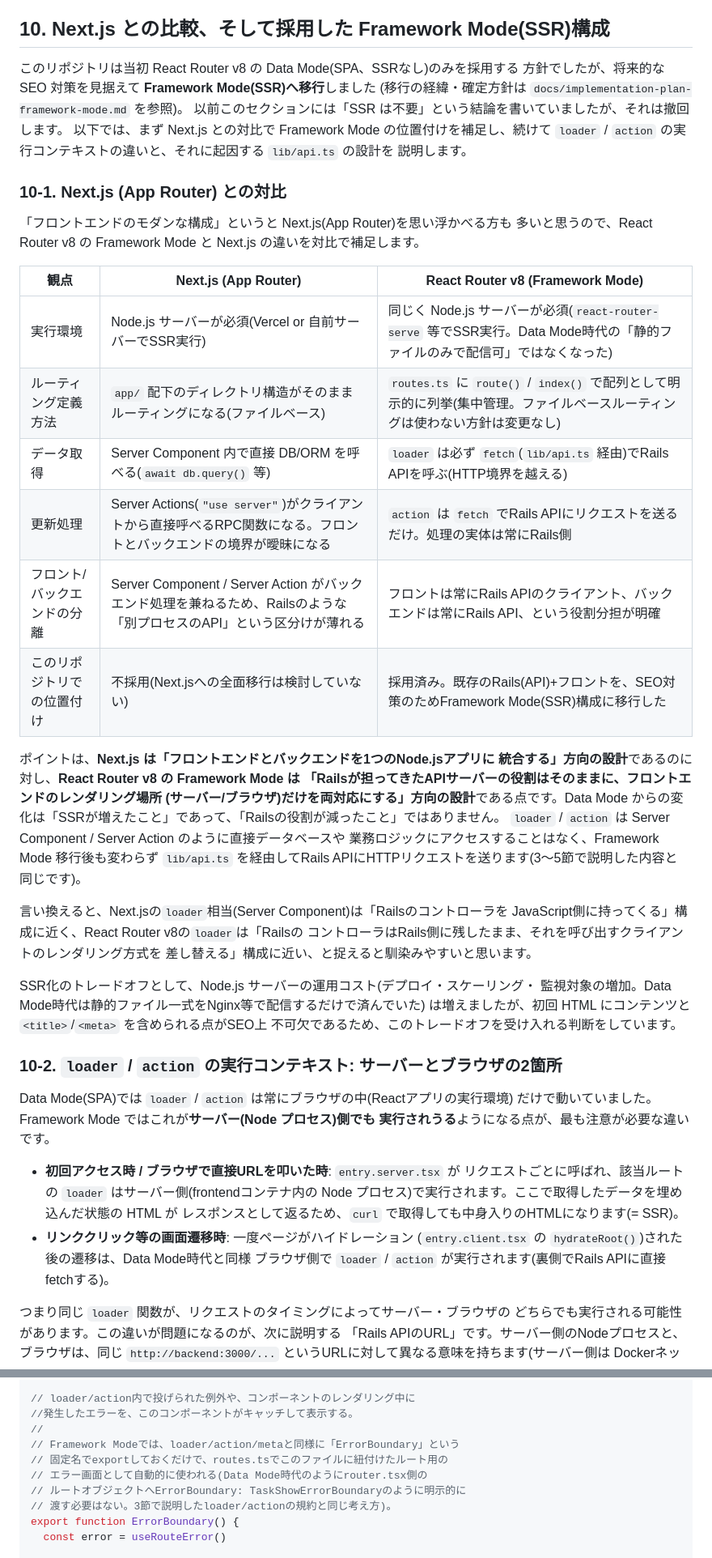
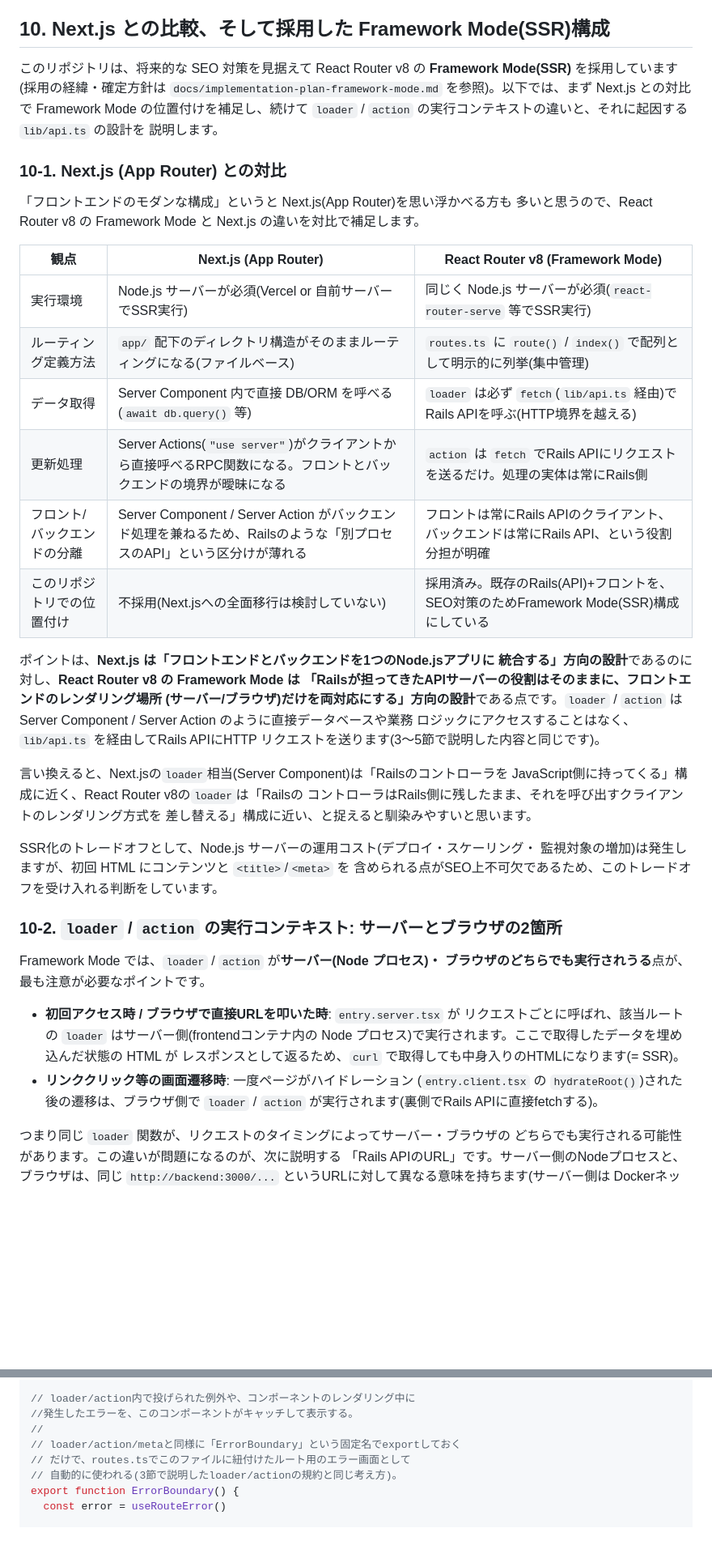
Before and after one commit to to0526/rr8-rails-poc, a Markdown page: docs/frontend-guide-for-rails-engineers.md, 2 parts joined by grey strips. Shown at 81% size. Drawn GitHub-style; blank space fills up the shorter version.

```diff
--- a/docs/frontend-guide-for-rails-engineers.md
+++ b/docs/frontend-guide-for-rails-engineers.md
@@ -557,12 +538,11 @@ loader版は「取得してから描画する」、Legacy版は「先に描画
 
 ## 10. Next.js との比較、そして採用した Framework Mode(SSR)構成
 
-このリポジトリは当初 React Router v8 の Data Mode(SPA、SSRなし)のみを採用する
-方針でしたが、将来的な SEO 対策を見据えて **Framework Mode(SSR)へ移行**しました
-(移行の経緯・確定方針は `docs/implementation-plan-framework-mode.md` を参照)。
-以前このセクションには「SSR は不要」という結論を書いていましたが、それは撤回します。
-以下では、まず Next.js との対比で Framework Mode の位置付けを補足し、続けて
-`loader` / `action` の実行コンテキストの違いと、それに起因する `lib/api.ts` の設計を
+このリポジトリは、将来的な SEO 対策を見据えて React Router v8 の
+**Framework Mode(SSR)** を採用しています(採用の経緯・確定方針は
+`docs/implementation-plan-framework-mode.md` を参照)。以下では、まず
+Next.js との対比で Framework Mode の位置付けを補足し、続けて `loader` /
+`action` の実行コンテキストの違いと、それに起因する `lib/api.ts` の設計を
 説明します。
 
 ### 10-1. Next.js (App Router) との対比
@@ -572,22 +552,20 @@ loader版は「取得してから描画する」、Legacy版は「先に描画
 
 | 観点 | Next.js (App Router) | React Router v8 (Framework Mode) |
 |---|---|---|
-| 実行環境 | Node.js サーバーが必須(Vercel or 自前サーバーでSSR実行) | 同じく Node.js サーバーが必須(`react-router-serve` 等でSSR実行。Data Mode時代の「静的ファイルのみで配信可」ではなくなった) |
-| ルーティング定義方法 | `app/` 配下のディレクトリ構造がそのままルーティングになる(ファイルベース) | `routes.ts` に `route()` / `index()` で配列として明示的に列挙(集中管理。ファイルベースルーティングは使わない方針は変更なし) |
+| 実行環境 | Node.js サーバーが必須(Vercel or 自前サーバーでSSR実行) | 同じく Node.js サーバーが必須(`react-router-serve` 等でSSR実行) |
+| ルーティング定義方法 | `app/` 配下のディレクトリ構造がそのままルーティングになる(ファイルベース) | `routes.ts` に `route()` / `index()` で配列として明示的に列挙(集中管理) |
 | データ取得 | Server Component 内で直接 DB/ORM を呼べる(`await db.query()` 等) | `loader` は必ず `fetch`(`lib/api.ts` 経由)でRails APIを呼ぶ(HTTP境界を越える) |
 | 更新処理 | Server Actions(`"use server"`)がクライアントから直接呼べるRPC関数になる。フロントとバックエンドの境界が曖昧になる | `action` は `fetch` でRails APIにリクエストを送るだけ。処理の実体は常にRails側 |
 | フロント/バックエンドの分離 | Server Component / Server Action がバックエンド処理を兼ねるため、Railsのような「別プロセスのAPI」という区分けが薄れる | フロントは常にRails APIのクライアント、バックエンドは常にRails API、という役割分担が明確 |
-| このリポジトリでの位置付け | 不採用(Next.jsへの全面移行は検討していない) | 採用済み。既存のRails(API)+フロントを、SEO対策のためFramework Mode(SSR)構成に移行した |
+| このリポジトリでの位置付け | 不採用(Next.jsへの全面移行は検討していない) | 採用済み。既存のRails(API)+フロントを、SEO対策のためFramework Mode(SSR)構成にしている |
 
 ポイントは、**Next.js は「フロントエンドとバックエンドを1つのNode.jsアプリに
 統合する」方向の設計**であるのに対し、**React Router v8 の Framework Mode は
 「Railsが担ってきたAPIサーバーの役割はそのままに、フロントエンドのレンダリング場所
-(サーバー/ブラウザ)だけを両対応にする」方向の設計**である点です。Data Mode
-からの変化は「SSRが増えたこと」であって、「Railsの役割が減ったこと」ではありません。
-`loader` / `action` は Server Component / Server Action のように直接データベースや
-業務ロジックにアクセスすることはなく、Framework Mode 移行後も変わらず
-`lib/api.ts` を経由してRails APIにHTTPリクエストを送ります(3〜5節で説明した内容と
-同じです)。
+(サーバー/ブラウザ)だけを両対応にする」方向の設計**である点です。`loader` /
+`action` は Server Component / Server Action のように直接データベースや業務
+ロジックにアクセスすることはなく、`lib/api.ts` を経由してRails APIにHTTP
+リクエストを送ります(3〜5節で説明した内容と同じです)。
 
 言い換えると、Next.jsの`loader`相当(Server Component)は「Railsのコントローラを
 JavaScript側に持ってくる」構成に近く、React Router v8の`loader`は「Railsの
@@ -595,23 +573,21 @@ JavaScript側に持ってくる」構成に近く、React Router v8の`loader`
 差し替える」構成に近い、と捉えると馴染みやすいと思います。
 
 SSR化のトレードオフとして、Node.js サーバーの運用コスト(デプロイ・スケーリング・
-監視対象の増加。Data Mode時代は静的ファイル一式をNginx等で配信するだけで済んでいた)
-は増えましたが、初回 HTML にコンテンツと `<title>`/`<meta>` を含められる点がSEO上
-不可欠であるため、このトレードオフを受け入れる判断をしています。
+監視対象の増加)は発生しますが、初回 HTML にコンテンツと `<title>`/`<meta>` を
+含められる点がSEO上不可欠であるため、このトレードオフを受け入れる判断をしています。
 
 ### 10-2. `loader` / `action` の実行コンテキスト: サーバーとブラウザの2箇所
 
-Data Mode(SPA)では `loader` / `action` は常にブラウザの中(Reactアプリの実行環境)
-だけで動いていました。Framework Mode ではこれが**サーバー(Node プロセス)側でも
-実行されうる**ようになる点が、最も注意が必要な違いです。
+Framework Mode では、`loader` / `action` が**サーバー(Node プロセス)・
+ブラウザのどちらでも実行されうる**点が、最も注意が必要なポイントです。
 
 - **初回アクセス時 / ブラウザで直接URLを叩いた時**: `entry.server.tsx` が
   リクエストごとに呼ばれ、該当ルートの `loader` はサーバー側(frontendコンテナ内の
   Node プロセス)で実行されます。ここで取得したデータを埋め込んだ状態の HTML が
   レスポンスとして返るため、`curl` で取得しても中身入りのHTMLになります(= SSR)。
 - **リンククリック等の画面遷移時**: 一度ページがハイドレーション
-  (`entry.client.tsx` の `hydrateRoot()`)された後の遷移は、Data Mode時代と同様
-  ブラウザ側で `loader` / `action` が実行されます(裏側でRails APIに直接fetchする)。
+  (`entry.client.tsx` の `hydrateRoot()`)された後の遷移は、ブラウザ側で
+  `loader` / `action` が実行されます(裏側でRails APIに直接fetchする)。
 
 つまり同じ `loader` 関数が、リクエストのタイミングによってサーバー・ブラウザの
 どちらでも実行される可能性があります。この違いが問題になるのが、次に説明する
@@ -1027,11 +989,9 @@ import { isRouteErrorResponse, useRouteError } from 'react-router'
 // loader/action内で投げられた例外や、コンポーネントのレンダリング中に
 //発生したエラーを、このコンポーネントがキャッチして表示する。
 //
-// Framework Modeでは、loader/action/metaと同様に「ErrorBoundary」という
-// 固定名でexportしておくだけで、routes.tsでこのファイルに紐付けたルート用の
-// エラー画面として自動的に使われる(Data Mode時代のようにrouter.tsx側の
-// ルートオブジェクトへErrorBoundary: TaskShowErrorBoundaryのように明示的に
-// 渡す必要はない。3節で説明したloader/actionの規約と同じ考え方)。
+// loader/action/metaと同様に「ErrorBoundary」という固定名でexportしておく
+// だけで、routes.tsでこのファイルに紐付けたルート用のエラー画面として
+// 自動的に使われる(3節で説明したloader/actionの規約と同じ考え方)。
 export function ErrorBoundary() {
   const error = useRouteError()
 
```
Also changed, not shown: other parts of docs/frontend-guide-for-rails-engineers.md (+71 -105 lines).
